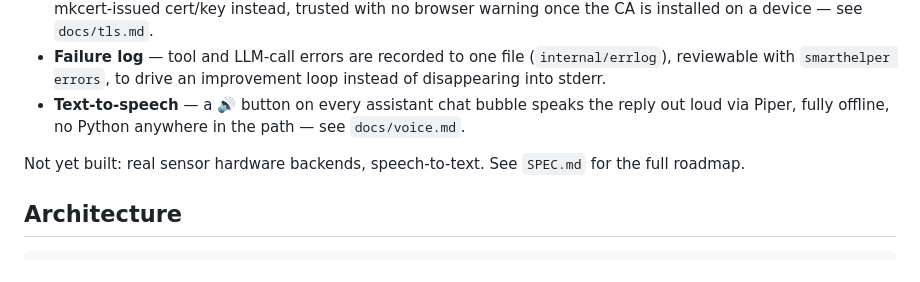
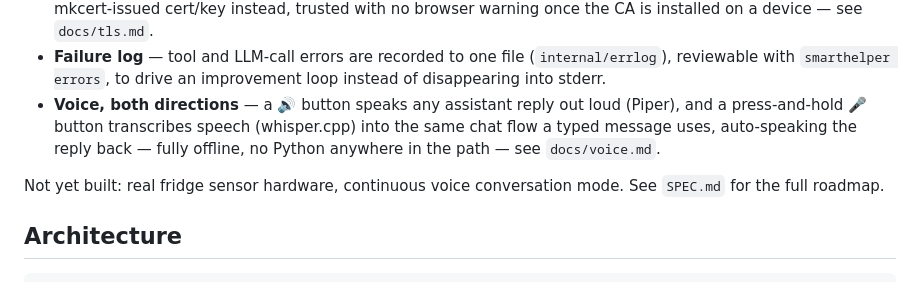
Before and after one commit to rromenskyi/bosun-smarthelper, a Markdown page: README.md, the part around the change. Drawn GitHub-style.

```diff
--- a/README.md
+++ b/README.md
@@ -57,12 +57,14 @@ Early foundation. Working today:
 - **Failure log** — tool and LLM-call errors are recorded to one file
   (`internal/errlog`), reviewable with `smarthelper errors`, to drive an
   improvement loop instead of disappearing into stderr.
-- **Text-to-speech** — a 🔊 button on every assistant chat bubble speaks
-  the reply out loud via Piper, fully offline, no Python anywhere in the
-  path — see `docs/voice.md`.
+- **Voice, both directions** — a 🔊 button speaks any assistant reply out
+  loud (Piper), and a press-and-hold 🎤 button transcribes speech
+  (whisper.cpp) into the same chat flow a typed message uses, auto-speaking
+  the reply back — fully offline, no Python anywhere in the path — see
+  `docs/voice.md`.
 
-Not yet built: real sensor hardware backends, speech-to-text. See
-`SPEC.md` for the full roadmap.
+Not yet built: real fridge sensor hardware, continuous voice conversation
+mode. See `SPEC.md` for the full roadmap.
 
 ## Architecture
 
```
Also changed, not shown: SPEC.md (+11 -11 lines), docs/voice.md (+101 -97 lines).
